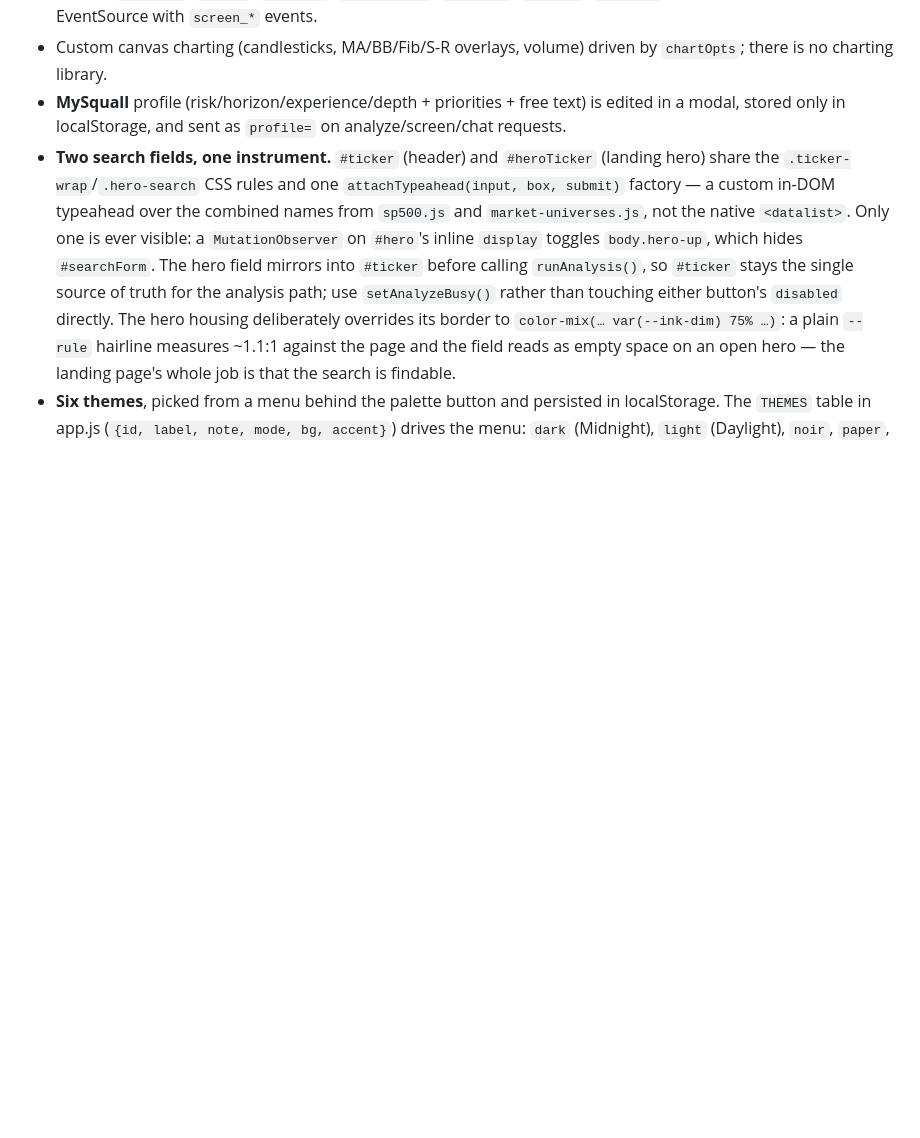
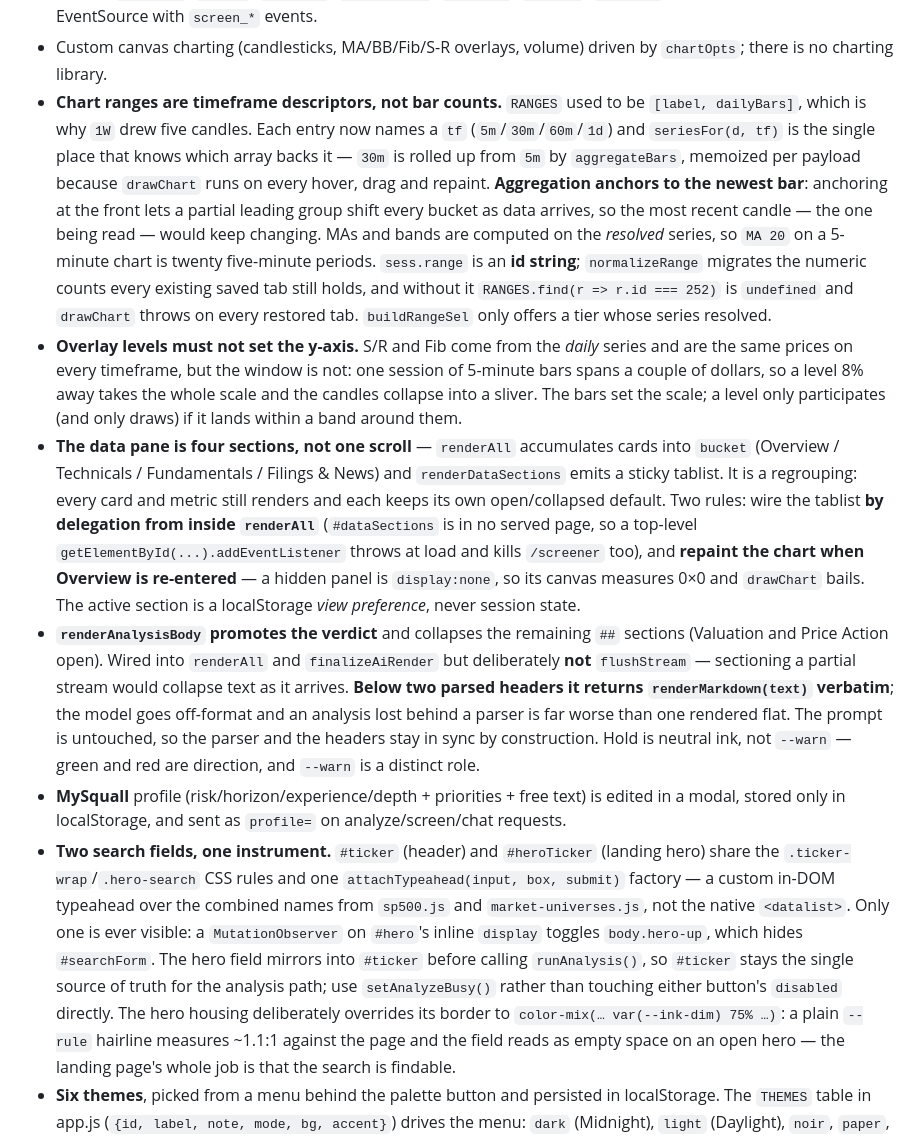
Before and after one commit to ilgardemir/STOCKPROJECT, a Markdown page: CLAUDE.md, the part around one of its changes. Rendered like a GitHub page; blank space fills up the shorter version.

```diff
--- a/CLAUDE.md
+++ b/CLAUDE.md
@@ -123,6 +125,10 @@ Key structure in app.js:
 - `screeners` object keyed by screen id — saved screens (recipe + results + refinement chat `history`) also persist to localStorage and appear as tabs. They share the same origin budget, so `persistScreeners()` surfaces a full store through the same notice — but never evicts, since a screen is cheap to re-run and trading one for another isn't a call to make for the user.
 - Analysis is driven by `new EventSource("/analyze-stream?...")` with handlers matching the server's SSE event names (`progress`, `result`, `ai_start`, `ai_thinking`, `ai_delta`, `ai_done`, `ai_error`). The screener uses a second EventSource with `screen_*` events.
 - Custom canvas charting (candlesticks, MA/BB/Fib/S-R overlays, volume) driven by `chartOpts`; there is no charting library.
+- **Chart ranges are timeframe descriptors, not bar counts.** `RANGES` used to be `[label, dailyBars]`, which is why `1W` drew five candles. Each entry now names a `tf` (`5m`/`30m`/`60m`/`1d`) and `seriesFor(d, tf)` is the single place that knows which array backs it — `30m` is rolled up from `5m` by `aggregateBars`, memoized per payload because `drawChart` runs on every hover, drag and repaint. **Aggregation anchors to the newest bar**: anchoring at the front lets a partial leading group shift every bucket as data arrives, so the most recent candle — the one being read — would keep changing. MAs and bands are computed on the *resolved* series, so `MA 20` on a 5-minute chart is twenty five-minute periods. `sess.range` is an **id string**; `normalizeRange` migrates the numeric counts every existing saved tab still holds, and without it `RANGES.find(r => r.id === 252)` is `undefined` and `drawChart` throws on every restored tab. `buildRangeSel` only offers a tier whose series resolved.
+- **Overlay levels must not set the y-axis.** S/R and Fib come from the *daily* series and are the same prices on every timeframe, but the window is not: one session of 5-minute bars spans a couple of dollars, so a level 8% away takes the whole scale and the candles collapse into a sliver. The bars set the scale; a level only participates (and only draws) if it lands within a band around them.
+- **The data pane is four sections, not one scroll** — `renderAll` accumulates cards into `bucket` (Overview / Technicals / Fundamentals / Filings & News) and `renderDataSections` emits a sticky tablist. It is a regrouping: every card and metric still renders and each keeps its own open/collapsed default. Two rules: wire the tablist **by delegation from inside `renderAll`** (`#dataSections` is in no served page, so a top-level `getElementById(...).addEventListener` throws at load and kills `/screener` too), and **repaint the chart when Overview is re-entered** — a hidden panel is `display:none`, so its canvas measures 0×0 and `drawChart` bails. The active section is a localStorage *view preference*, never session state.
+- **`renderAnalysisBody` promotes the verdict** and collapses the remaining `##` sections (Valuation and Price Action open). Wired into `renderAll` and `finalizeAiRender` but deliberately **not** `flushStream` — sectioning a partial stream would collapse text as it arrives. **Below two parsed headers it returns `renderMarkdown(text)` verbatim**; the model goes off-format and an analysis lost behind a parser is far worse than one rendered flat. The prompt is untouched, so the parser and the headers stay in sync by construction. Hold is neutral ink, not `--warn` — green and red are direction, and `--warn` is a distinct role.
 - **MySquall** profile (risk/horizon/experience/depth + priorities + free text) is edited in a modal, stored only in localStorage, and sent as `profile=` on analyze/screen/chat requests.
 - **Two search fields, one instrument.** `#ticker` (header) and `#heroTicker` (landing hero) share the `.ticker-wrap`/`.hero-search` CSS rules and one `attachTypeahead(input, box, submit)` factory — a custom in-DOM typeahead over the combined names from `sp500.js` and `market-universes.js`, not the native `<datalist>`. Only one is ever visible: a `MutationObserver` on `#hero`'s inline `display` toggles `body.hero-up`, which hides `#searchForm`. The hero field mirrors into `#ticker` before calling `runAnalysis()`, so `#ticker` stays the single source of truth for the analysis path; use `setAnalyzeBusy()` rather than touching either button's `disabled` directly. The hero housing deliberately overrides its border to `color-mix(… var(--ink-dim) 75% …)`: a plain `--rule` hairline measures ~1.1:1 against the page and the field reads as empty space on an open hero — the landing page's whole job is that the search is findable.
 - **Six themes**, picked from a menu behind the palette button and persisted in localStorage. The `THEMES` table in app.js (`{id, label, note, mode, bg, accent}`) drives the menu: `dark` (Midnight), `light` (Daylight), `noir`, `paper`, `lagoon`, `matrix` (Terminal). `applyTheme()` sets `data-theme` **and** `data-mode` on `<html>`; canvas code keys off `data-mode` (light/dark), never `data-theme`, and repaints via the `squall:theme` CustomEvent. **A theme owns the neutral ramp and the accent, and nothing else** — `--up`/`--down`/`--warn` (+ softs) are declared once per `[data-mode]` family, after the theme blocks and at equal specificity, so a palette cannot restate what green means. Themes used to redeclare them, which is why Noir read as "greyscaling the whole app". One shared light set has to clear AA against the worst light surface, Daylight's `#eef2f5`, not Paper's white.
```
Also changed, not shown: other parts of CLAUDE.md (+8 -3 lines).
